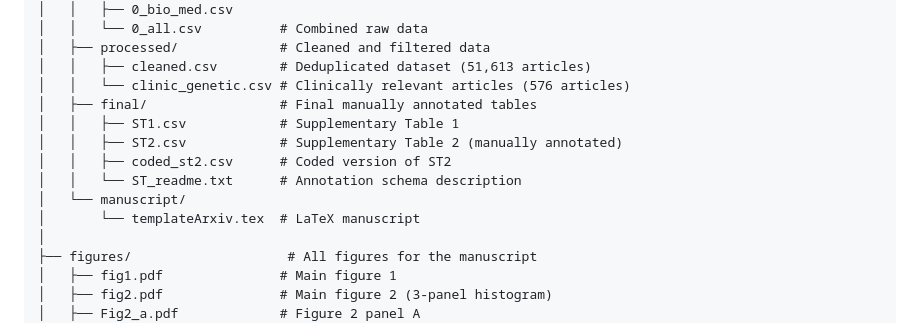
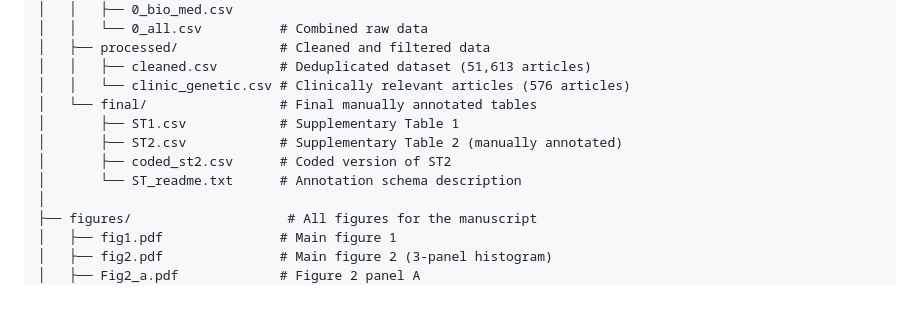
Before and after one commit to TohaRhymes/llm_in_diagnostics, a Markdown page: README.md, the part around the change. GitHub-like rendering; blank space fills up the shorter version.

Commit message:
Update README to reflect removal of templateArxiv.tex
- Removed manuscript/ subdirectory from data/ structure
- Final annotated tables are now directly under data/final/

🤖 Generated with [Claude Code](https://claude.com/claude-code)

Co-Authored-By: Claude Sonnet 4.5 <noreply@anthropic.com>

```diff
--- a/README.md
+++ b/README.md
@@ -43,13 +43,11 @@ llm_in_diagnostics/
 │   ├── processed/             # Cleaned and filtered data
 │   │   ├── cleaned.csv        # Deduplicated dataset (51,613 articles)
 │   │   └── clinic_genetic.csv # Clinically relevant articles (576 articles)
-│   ├── final/                 # Final manually annotated tables
-│   │   ├── ST1.csv            # Supplementary Table 1
-│   │   ├── ST2.csv            # Supplementary Table 2 (manually annotated)
-│   │   ├── coded_st2.csv      # Coded version of ST2
-│   │   └── ST_readme.txt      # Annotation schema description
-│   └── manuscript/
-│       └── templateArxiv.tex  # LaTeX manuscript
+│   └── final/                 # Final manually annotated tables
+│       ├── ST1.csv            # Supplementary Table 1
+│       ├── ST2.csv            # Supplementary Table 2 (manually annotated)
+│       ├── coded_st2.csv      # Coded version of ST2
+│       └── ST_readme.txt      # Annotation schema description
 │
 ├── figures/                    # All figures for the manuscript
 │   ├── fig1.pdf               # Main figure 1
```
